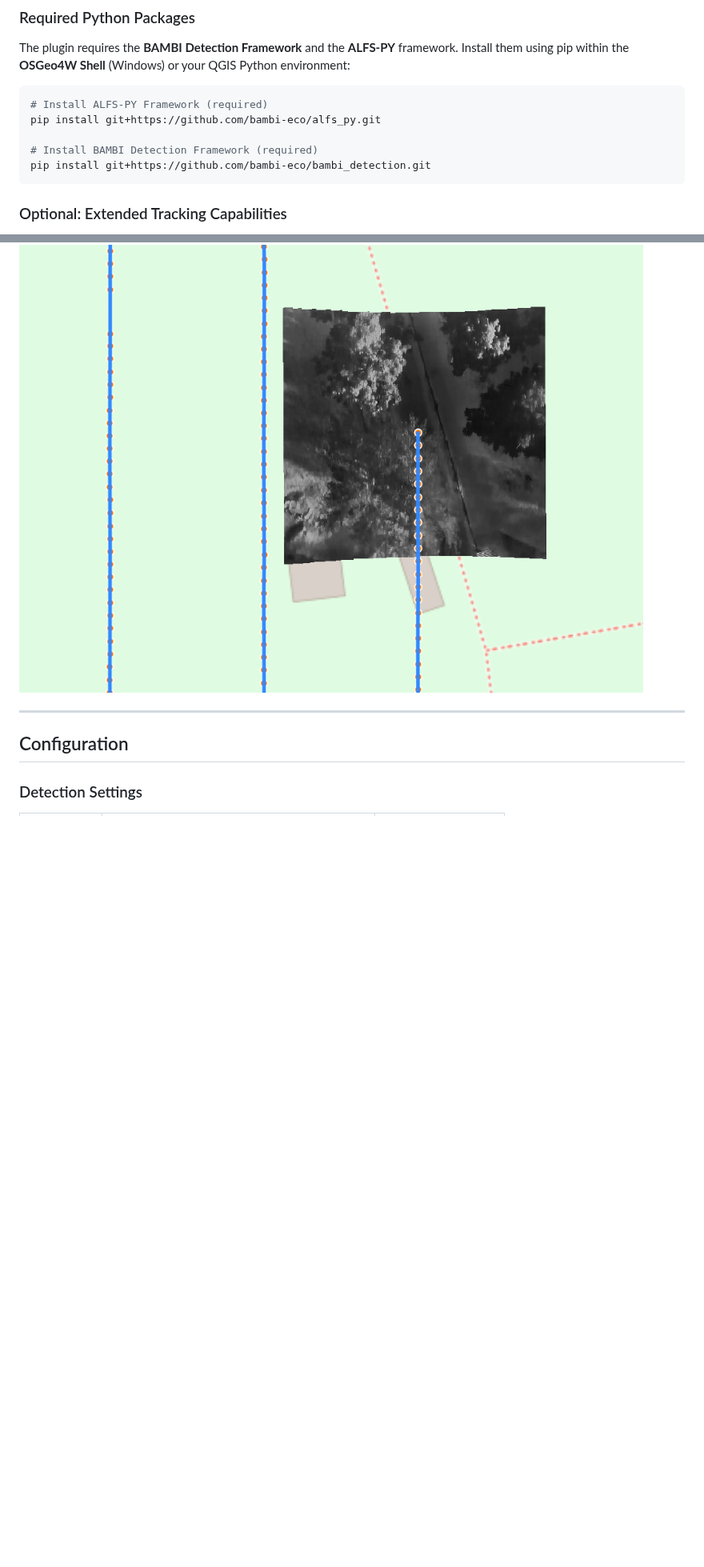
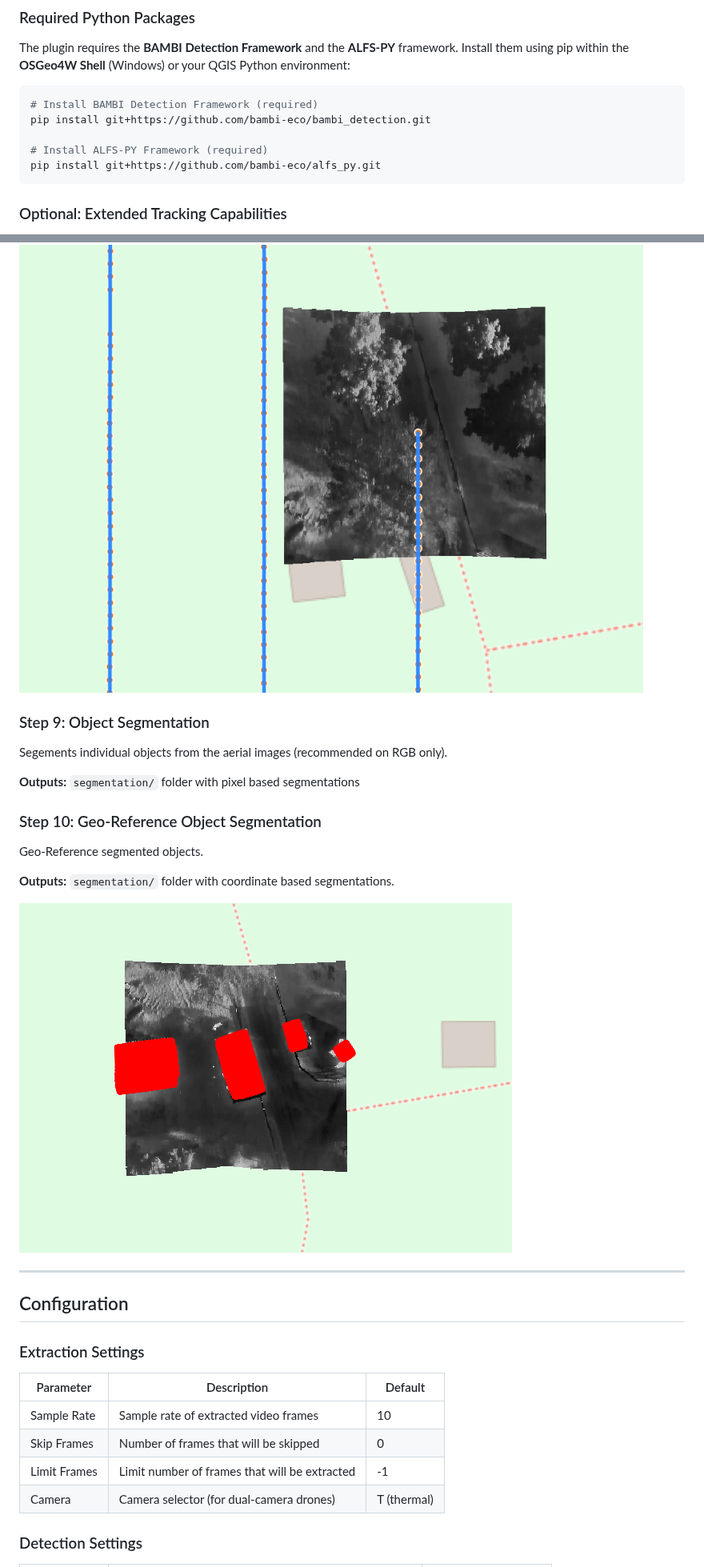
Before and after one commit to bambi-eco/Bambi-QGIS, a Markdown page: README.md, 2 parts joined by grey strips. Shown at 80% size. GitHub-like rendering; pictures changed too: images/segmentations.png (added); blank space fills up the shorter version.

````diff
--- a/README.md
+++ b/README.md
@@ -59,11 +60,11 @@ A comprehensive QGIS plugin for detecting and tracking wildlife in drone thermal
 The plugin requires the **BAMBI Detection Framework** and the **ALFS-PY** framework. Install them using pip within the **OSGeo4W Shell** (Windows) or your QGIS Python environment:
 
 ```bash
+# Install BAMBI Detection Framework (required)
+pip install git+https://github.com/bambi-eco/bambi_detection.git
+
 # Install ALFS-PY Framework (required)
 pip install git+https://github.com/bambi-eco/alfs_py.git
-
-# Install BAMBI Detection Framework (required)
-pip install git+https://github.com/bambi-eco/bambi_detection.git
 ```
 
 ### Optional: Extended Tracking Capabilities
@@ -226,9 +227,32 @@ Exports individual frames as georeferenced GeoTIFFs for detailed analysis.
 
 ![Orthomosaic Output](images/geotiff.png)
 
+### Step 9: Object Segmentation
+
+Segements individual objects from the aerial images (recommended on RGB only).
+
+**Outputs:** `segmentation/` folder with pixel based segmentations
+
+### Step 10: Geo-Reference Object Segmentation
+
+Geo-Reference segmented objects.
+
+**Outputs:** `segmentation/` folder with coordinate based segmentations.
+
+![Segmentation Output](images/segmentations.png)
+
 ---
 
 ## Configuration
 
+### Extraction Settings
+
+| Parameter    | Description                                   | Default     |
+|--------------|-----------------------------------------------|-------------|
+| Sample Rate  | Sample rate of extracted video frames         | 10          |
+| Skip Frames  | Number of frames that will be skipped         | 0           |
+| Limit Frames | Limit number of frames that will be extracted | -1          |
+| Camera       | Camera selector (for dual-camera drones)      | T (thermal) |
+
 ### Detection Settings
 
````
Also changed, not shown: other parts of README.md (+62 -33 lines), images/config_tab.png, images/processing_tab.png, 3 other files.
